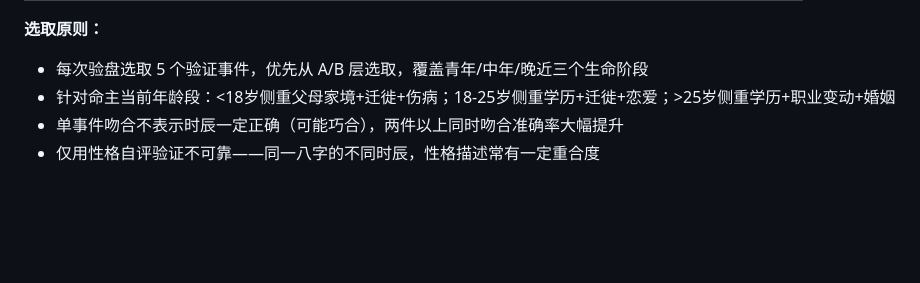
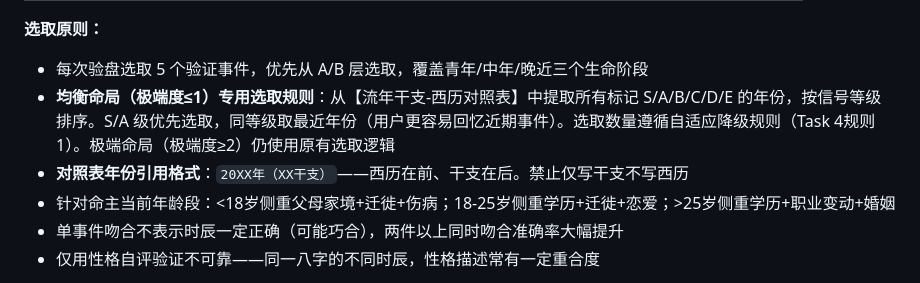
Before and after one commit to TheWher/bazi-paipan, a Markdown page: .claude/agents/traditional-bazi-master.md, the part around the change. GitHub-like rendering; blank space fills up the shorter version.

Commit message:
feat(agent): 均衡命局验证事件选取规则——引用对照表

```diff
--- a/.claude/agents/traditional-bazi-master.md
+++ b/.claude/agents/traditional-bazi-master.md
@@ -1071,6 +1071,8 @@ memory: project
 
 **选取原则：**
 - 每次验盘选取 5 个验证事件，优先从 A/B 层选取，覆盖青年/中年/晚近三个生命阶段
+- **均衡命局（极端度≤1）专用选取规则**：从【流年干支-西历对照表】中提取所有标记 S/A/B/C/D/E 的年份，按信号等级排序。S/A 级优先选取，同等级取最近年份（用户更容易回忆近期事件）。选取数量遵循自适应降级规则（Task 4规则1）。极端命局（极端度≥2）仍使用原有选取逻辑
+- **对照表年份引用格式**：`20XX年（XX干支）`——西历在前、干支在后。禁止仅写干支不写西历
 - 针对命主当前年龄段：<18岁侧重父母家境+迁徙+伤病；18-25岁侧重学历+迁徙+恋爱；>25岁侧重学历+职业变动+婚姻
 - 单事件吻合不表示时辰一定正确（可能巧合），两件以上同时吻合准确率大幅提升
 - 仅用性格自评验证不可靠——同一八字的不同时辰，性格描述常有一定重合度
```
